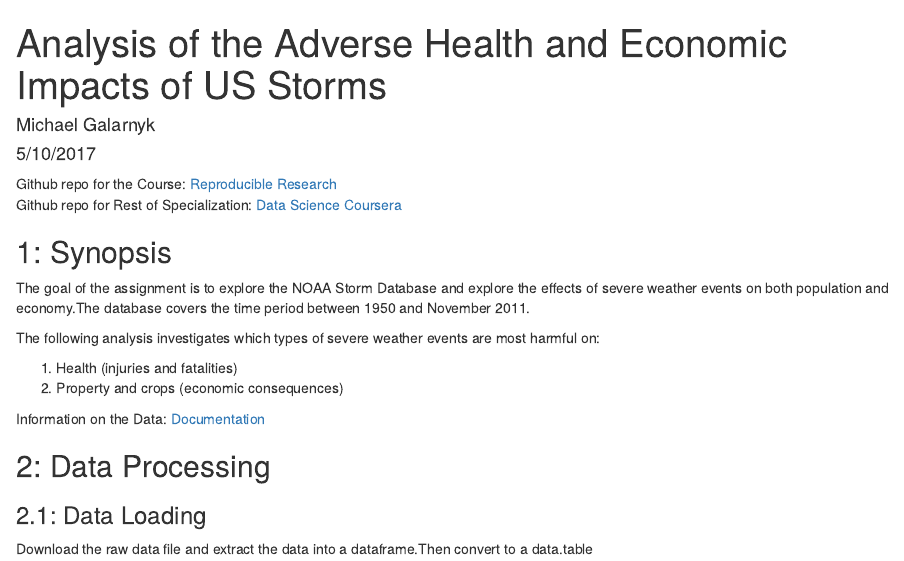
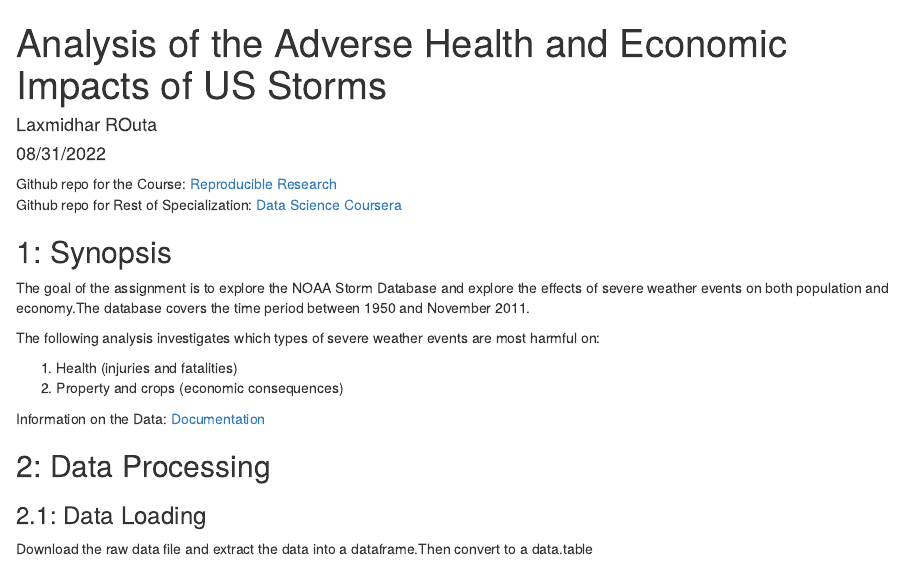
Before and after one commit to Laxmi530/filehash, an R Markdown document (project2/ReproducibleResearchProject2.rmd): the page in a window 1100 px wide, from its top. Rendered offline with R 4.5, knitr and Pandoc, with nearby package versions; some code elsewhere in the file could not run offline.

Commit message:
Update ReproducibleResearchProject2.rmd

```diff
--- a/project2/ReproducibleResearchProject2.rmd
+++ b/project2/ReproducibleResearchProject2.rmd
@@ -1,13 +1,13 @@
 ---
 title: "Analysis of the Adverse Health and Economic Impacts of US Storms"
-author: "Michael Galarnyk"
-date: "5/10/2017"
+author: "Laxmidhar ROuta"
+date: "08/31/2022"
 output: html_document
 ---
 
-Github repo for the Course: [Reproducible Research](https://github.com/mGalarnyk/datasciencecoursera/tree/master/5_Reproducible_Research)
+Github repo for the Course: [Reproducible Research](https://github.com/Laxmi530/filehash/tree/main/project2)
 </br>
-Github repo for Rest of Specialization: [Data Science Coursera](https://github.com/mGalarnyk/datasciencecoursera)
+Github repo for Rest of Specialization: [Data Science Coursera](https://github.com/Laxmi530/filehash)
 
 ## 1: Synopsis
 The goal of the assignment is to explore the NOAA Storm Database and explore the effects of severe weather events on both population and economy.The database covers the time period between 1950 and November 2011.
```
